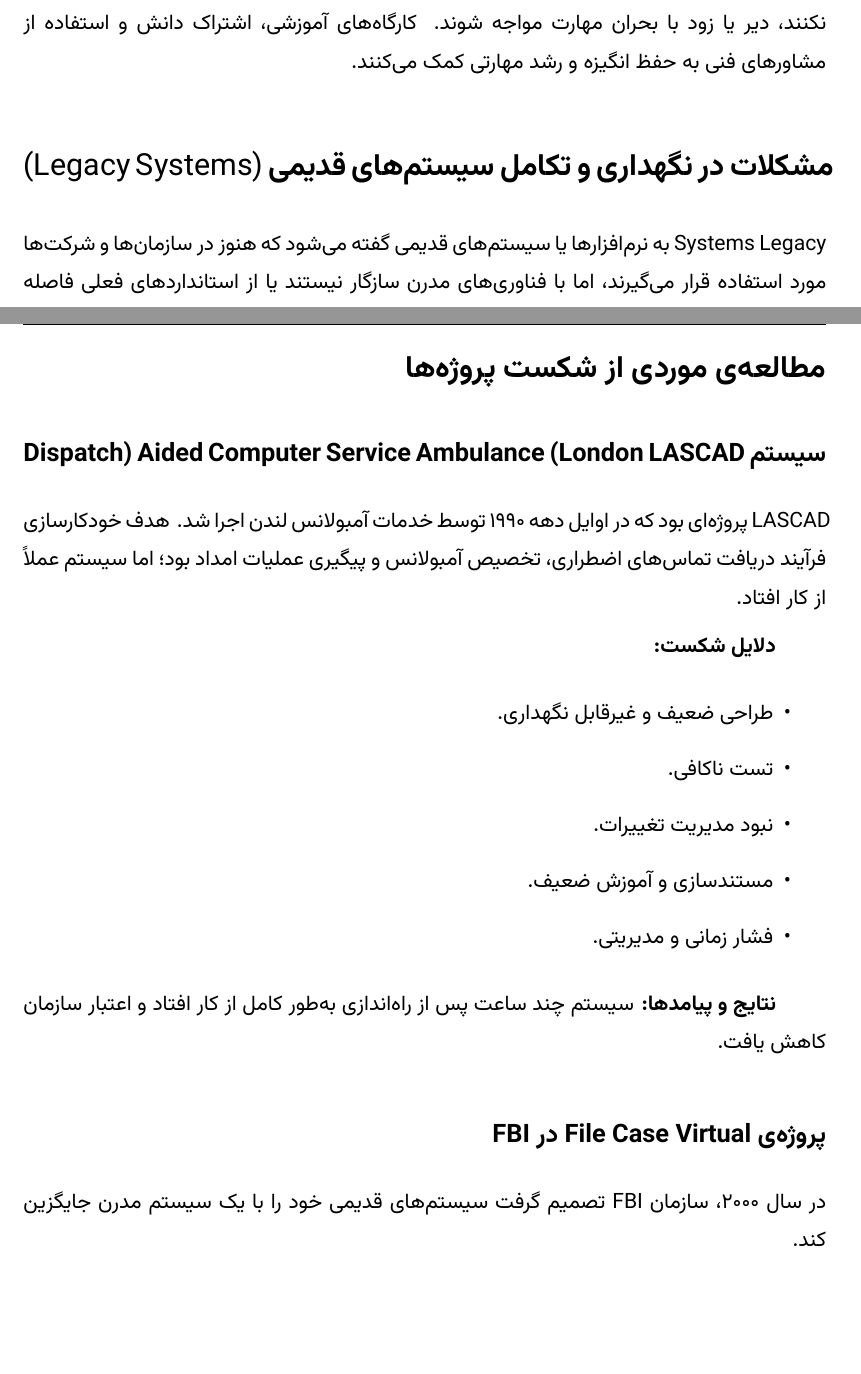
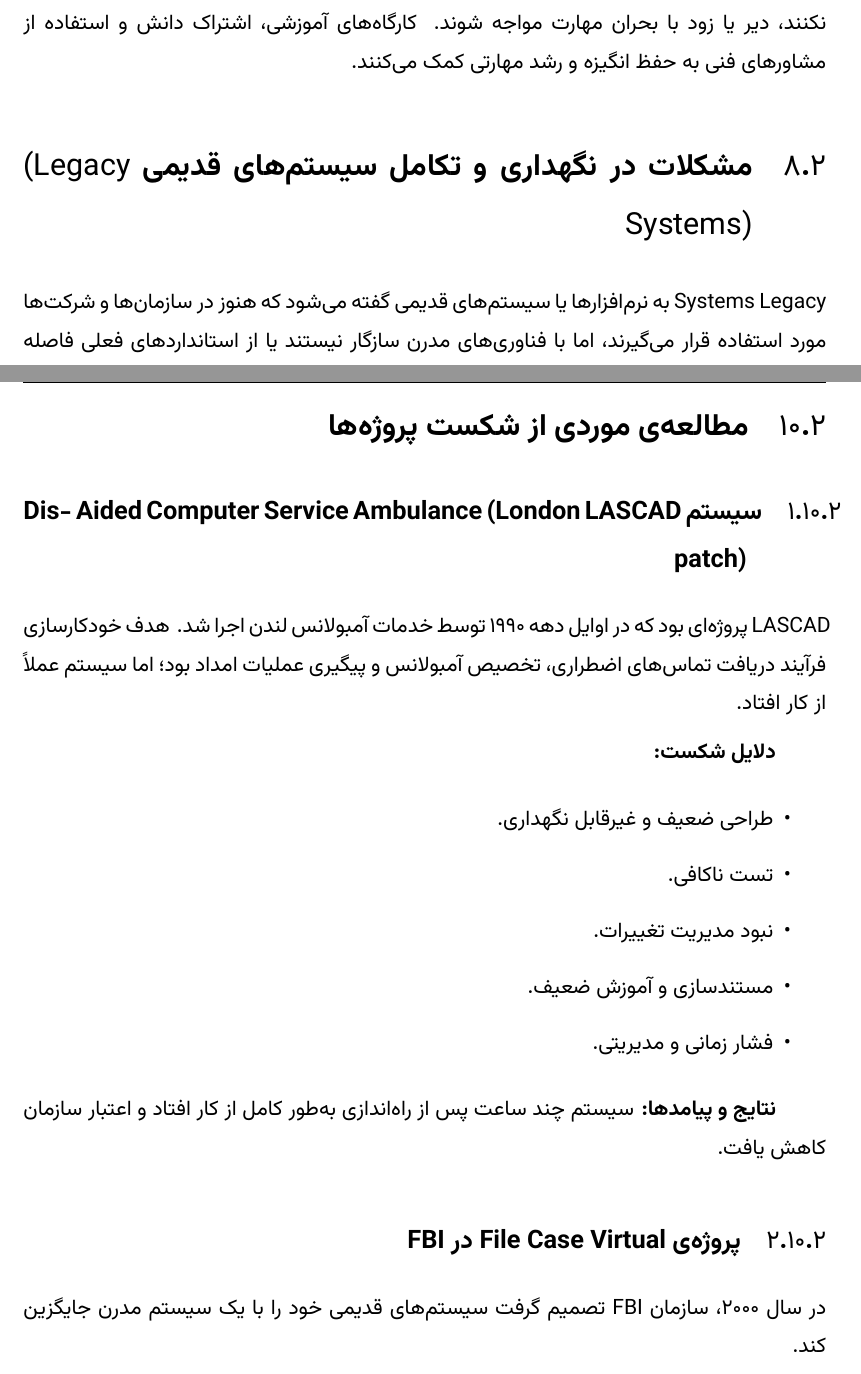
Before and after one commit to msinamsina/Software-Evolution, a LaTeX document (main.tex, which reads chapters/chapter2/section4.tex, chapters/chapter2/section6.tex): two parts of pages 19 and 23 of 84, joined at a grey line, cut so that both start at the same text, the shorter picture padded with empty space. Compiled offline with XeLaTeX; a missing font is replaced by an installed copy or a similar font.

Commit message:
fix: section 2

```diff
--- a/chapters/chapter2/section4.tex
+++ b/chapters/chapter2/section4.tex
@@ -10,7 +10,7 @@
 
 سرعت بالای پیشرفت فناوری باعث می‌شود سازمان‌هایی که در آموزش نیروی انسانی سرمایه‌گذاری نکنند، دیر یا زود با بحران مهارت مواجه شوند. کارگاه‌های آموزشی، اشتراک دانش و استفاده از مشاورهای فنی به حفظ انگیزه و رشد مهارتی کمک می‌کنند.
 
-\section*{مشکلات در نگهداری و تکامل سیستم‌های قدیمی \en{(Legacy Systems)}}
+\section{مشکلات در نگهداری و تکامل سیستم‌های قدیمی \en{(Legacy Systems)}}
 Legacy Systems به نرم‌افزارها یا سیستم‌های قدیمی گفته می‌شود که هنوز در سازمان‌ها و شرکت‌ها مورد استفاده قرار می‌گیرند، اما با فناوری‌های مدرن سازگار نیستند یا از استانداردهای فعلی فاصله دارند؛ به عبارت ساده‌تر، \en{Legacy Systems} سیستم‌هایی هستند که عملکردشان هنوز ادامه دارد، اما به دلیل قدیمی بودن فناوری، پیچیدگی کد یا کمبود مستندات، نگهداری و تکامل آن‌ها با چالش‌های قابل توجهی همراه است. به دلیل اینکه بسیاری از زیرساخت ها و نرم افزارهای سازمان ها و شرکت ها را تشکیل می‌دهند، از اهمیت بالایی برخوردار هستند. در ادامه به چند مورد از دلایل اهمیت آن می‌پردازیم:
 
 \textbf{پایداری عملیاتی سازمان:} بسیاری از فرآیندهای حیاتی سازمان‌ها به \en{Legacy Systems} وابسته هستند. توقف یا خرابی این سیستم‌ها می‌تواند باعث اختلال جدی در عملکرد سازمان شود.
--- a/chapters/chapter2/section6.tex
+++ b/chapters/chapter2/section6.tex
@@ -1,6 +1,6 @@
 
-\section*{مطالعه‌ی موردی از شکست پروژه‌ها}
-\subsection*{سیستم LASCAD (London Ambulance Service Computer Aided Dispatch)}
+\section{مطالعه‌ی موردی از شکست پروژه‌ها}
+\subsection{سیستم LASCAD (London Ambulance Service Computer Aided Dispatch)}
 LASCAD پروژه‌ای بود که در اوایل دهه ۱۹۹۰ توسط خدمات آمبولانس لندن اجرا شد. هدف خودکارسازی فرآیند دریافت تماس‌های اضطراری، تخصیص آمبولانس و پیگیری عملیات امداد بود؛ اما سیستم عملاً از کار افتاد.
 
 \textbf{دلایل شکست:}
@@ -14,7 +14,7 @@
 
 \textbf{نتایج و پیامدها:} سیستم چند ساعت پس از راه‌اندازی به‌طور کامل از کار افتاد و اعتبار سازمان کاهش یافت.
 
-\subsection*{پروژه‌ی Virtual Case File در FBI}
+\subsection{پروژه‌ی Virtual Case File در FBI}
 در سال ۲۰۰۰، سازمان FBI تصمیم گرفت سیستم‌های قدیمی خود را با یک سیستم مدرن جایگزین کند.
 
 \textbf{دلایل شکست:}
```
Also changed, not shown: chapters/chapter2/section5.tex (+3 -3 lines), chapters/chapter2/section7.tex (+1 -1 lines).
